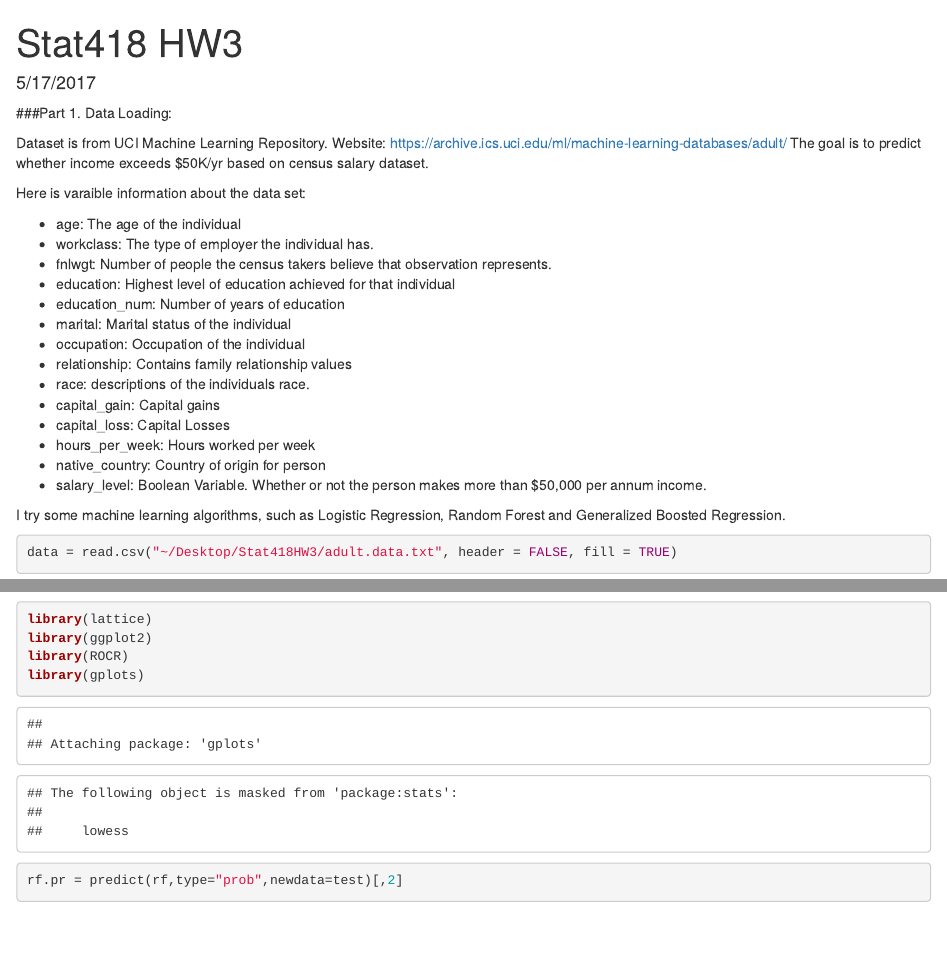
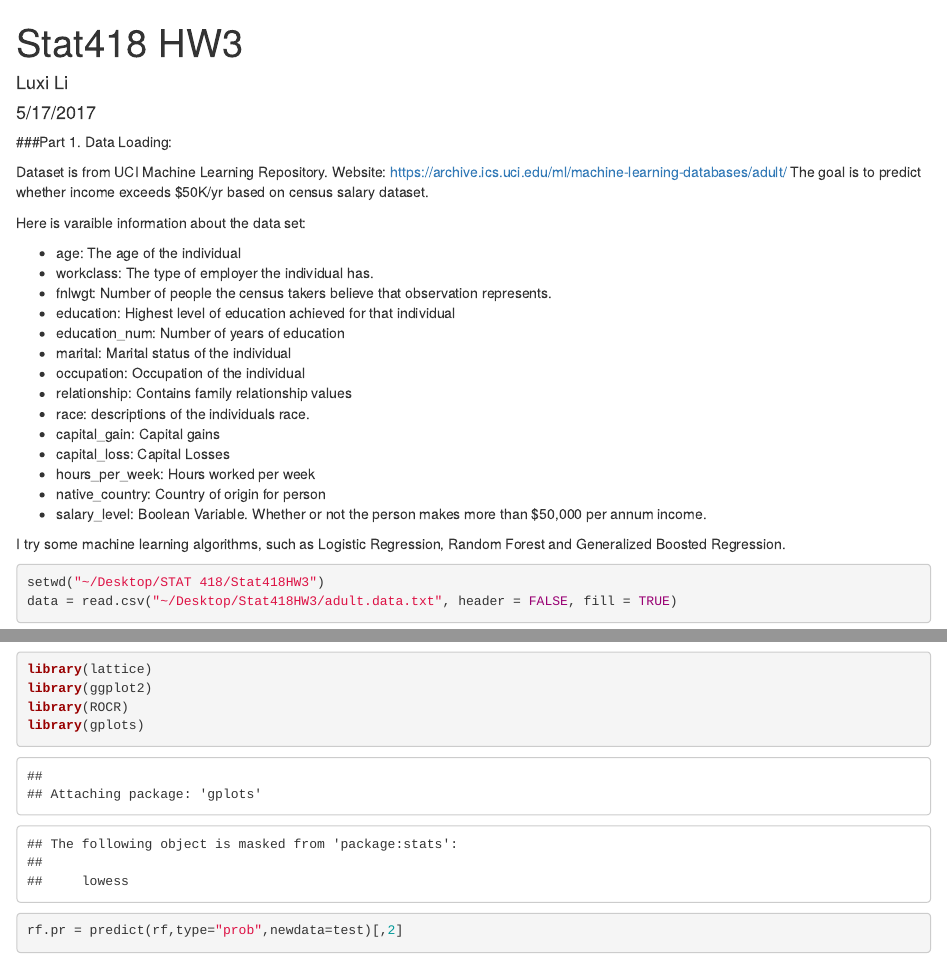
Before and after one commit to monologue110/Machine-Learning-, an R Markdown document (Stat418HW3.Rmd): the page in a window 1100 px wide, from its top, and a second part further down, joined at a grey line. Rendered offline with R 4.5, knitr and Pandoc, with nearby package versions; some code elsewhere in the file could not run offline.

Commit message:
Add files via upload

````diff
--- a/Stat418HW3.Rmd
+++ b/Stat418HW3.Rmd
@@ -1,5 +1,6 @@
 ---
 title: "Stat418 HW3"
+author: "Luxi Li"
 date: "5/17/2017"
 output: html_document
 ---
@@ -32,6 +33,7 @@ I try some machine learning algorithms, such as Logistic Regression, Random Fore
 
 
 ```{r}
+setwd("~/Desktop/STAT 418/Stat418HW3")
 data = read.csv("~/Desktop/Stat418HW3/adult.data.txt", header = FALSE, fill = TRUE)
 data.1 = read.csv("~/Desktop/Stat418HW3/adult.test.txt", header = FALSE, fill = TRUE)
 
````
Also changed, not shown: Stat418HW3.html.
